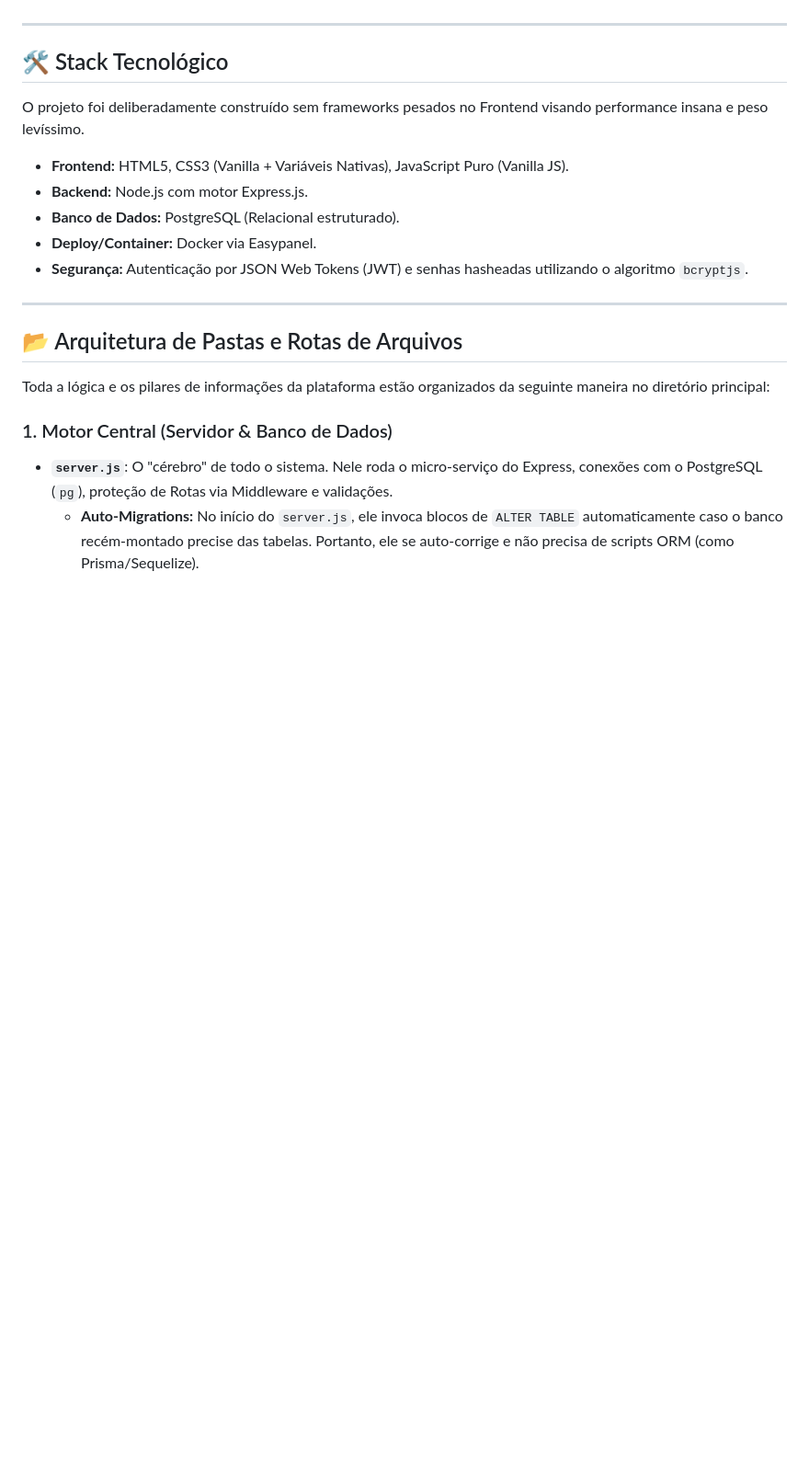
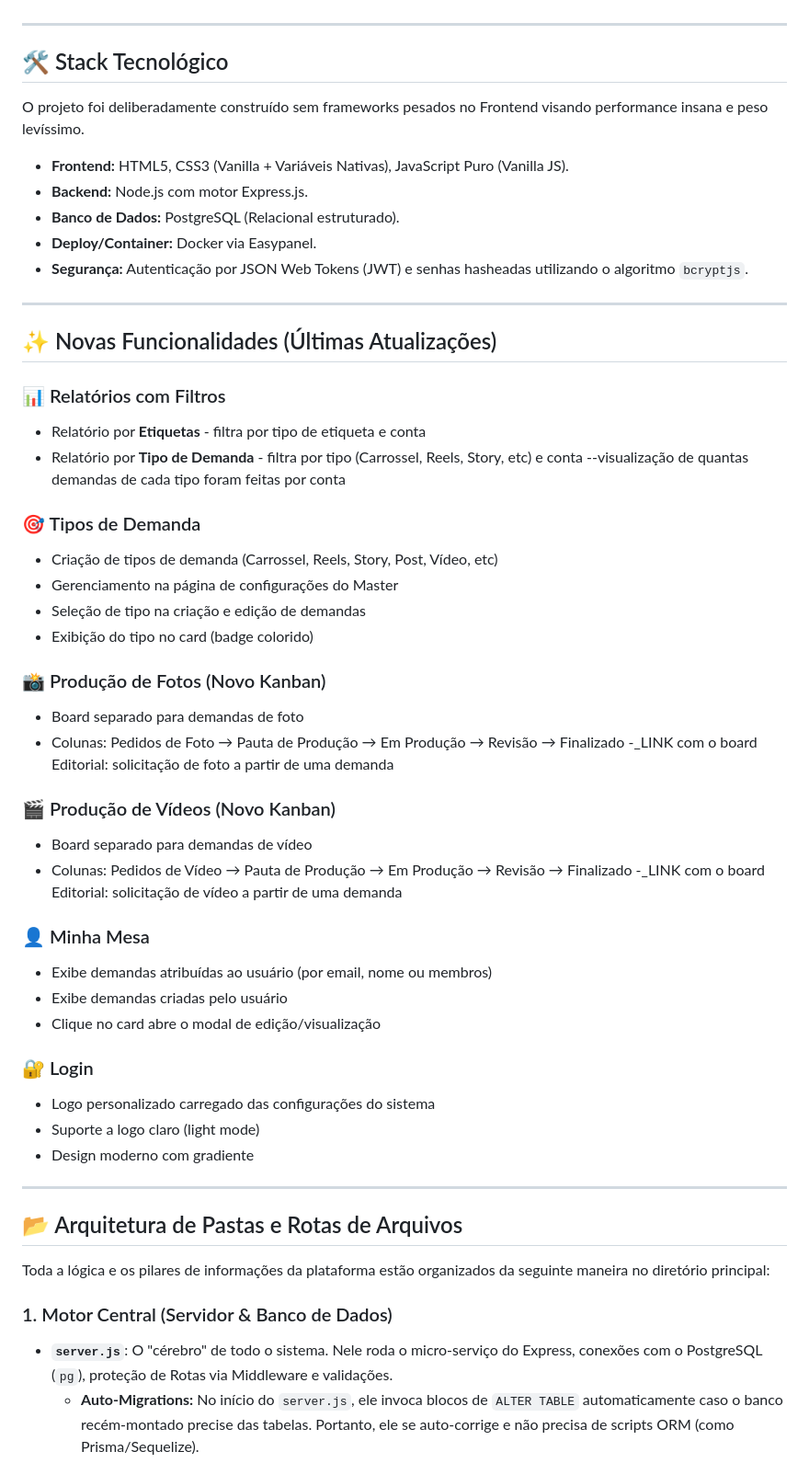
Before and after one commit to jhonrodrigues/templumn, a Markdown page: README.md, the part around one of its changes. Shown at 92% size. GitHub-like rendering; blank space fills up the shorter version.

```diff
--- a/README.md
+++ b/README.md
@@ -5,6 +5,7 @@
 ---
 
 ## 🛠️ Stack Tecnológico
+
 O projeto foi deliberadamente construído sem frameworks pesados no Frontend visando performance insana e peso levíssimo.
 
 * **Frontend:** HTML5, CSS3 (Vanilla + Variáveis Nativas), JavaScript Puro (Vanilla JS).
@@ -12,6 +13,41 @@ O projeto foi deliberadamente construído sem frameworks pesados no Frontend vis
 * **Banco de Dados:** PostgreSQL (Relacional estruturado).
 * **Deploy/Container:** Docker via Easypanel.
 * **Segurança:** Autenticação por JSON Web Tokens (JWT) e senhas hasheadas utilizando o algoritmo `bcryptjs`.
+
+---
+
+## ✨ Novas Funcionalidades (Últimas Atualizações)
+
+### 📊 Relatórios com Filtros
+- Relatório por **Etiquetas** - filtra por tipo de etiqueta e conta
+- Relatório por **Tipo de Demanda** - filtra por tipo (Carrossel, Reels, Story, etc) e conta
+--visualização de quantas demandas de cada tipo foram feitas por conta
+
+### 🎯 Tipos de Demanda
+- Criação de tipos de demanda (Carrossel, Reels, Story, Post, Vídeo, etc)
+- Gerenciamento na página de configurações do Master
+- Seleção de tipo na criação e edição de demandas
+- Exibição do tipo no card (badge colorido)
+
+### 📸 Produção de Fotos (Novo Kanban)
+- Board separado para demandas de foto
+- Colunas: Pedidos de Foto → Pauta de Produção → Em Produção → Revisão → Finalizado
+-_LINK com o board Editorial: solicitação de foto a partir de uma demanda
+
+### 🎬 Produção de Vídeos (Novo Kanban)
+- Board separado para demandas de vídeo
+- Colunas: Pedidos de Vídeo → Pauta de Produção → Em Produção → Revisão → Finalizado
+-_LINK com o board Editorial: solicitação de vídeo a partir de uma demanda
+
+### 👤 Minha Mesa
+- Exibe demandas atribuídas ao usuário (por email, nome ou membros)
+- Exibe demandas criadas pelo usuário
+- Clique no card abre o modal de edição/visualização
+
+### 🔐 Login
+- Logo personalizado carregado das configurações do sistema
+- Suporte a logo claro (light mode)
+- Design moderno com gradiente
 
 ---
 
```
Also changed, not shown: other parts of README.md (+51 -25 lines).
